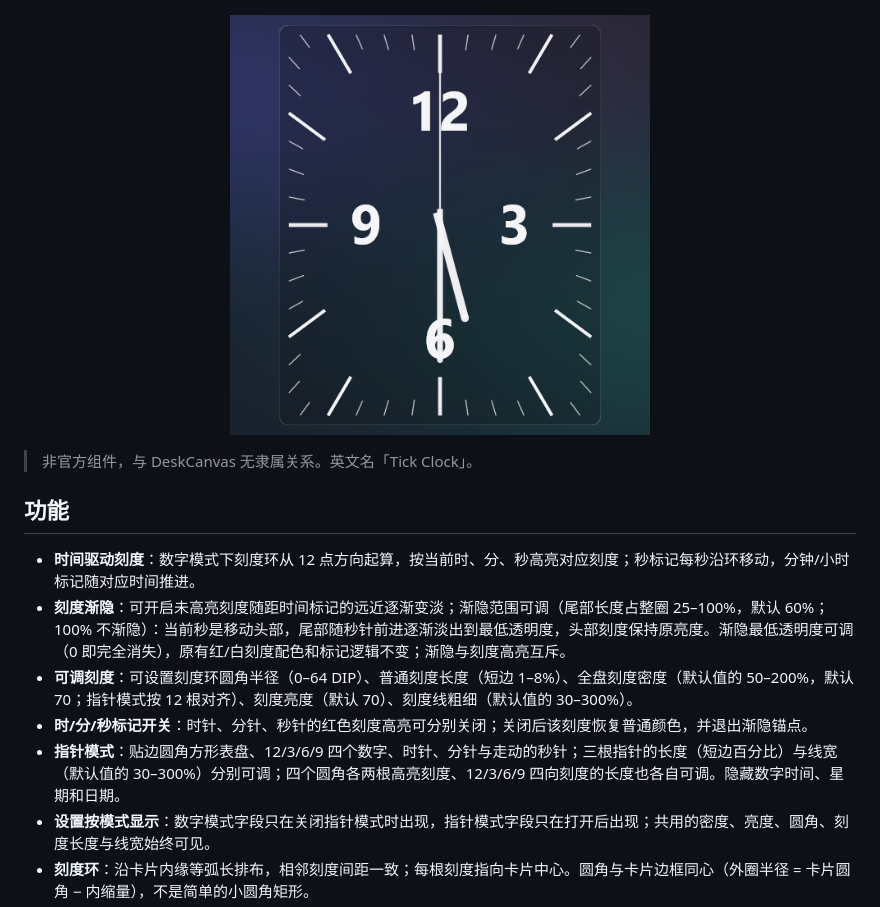
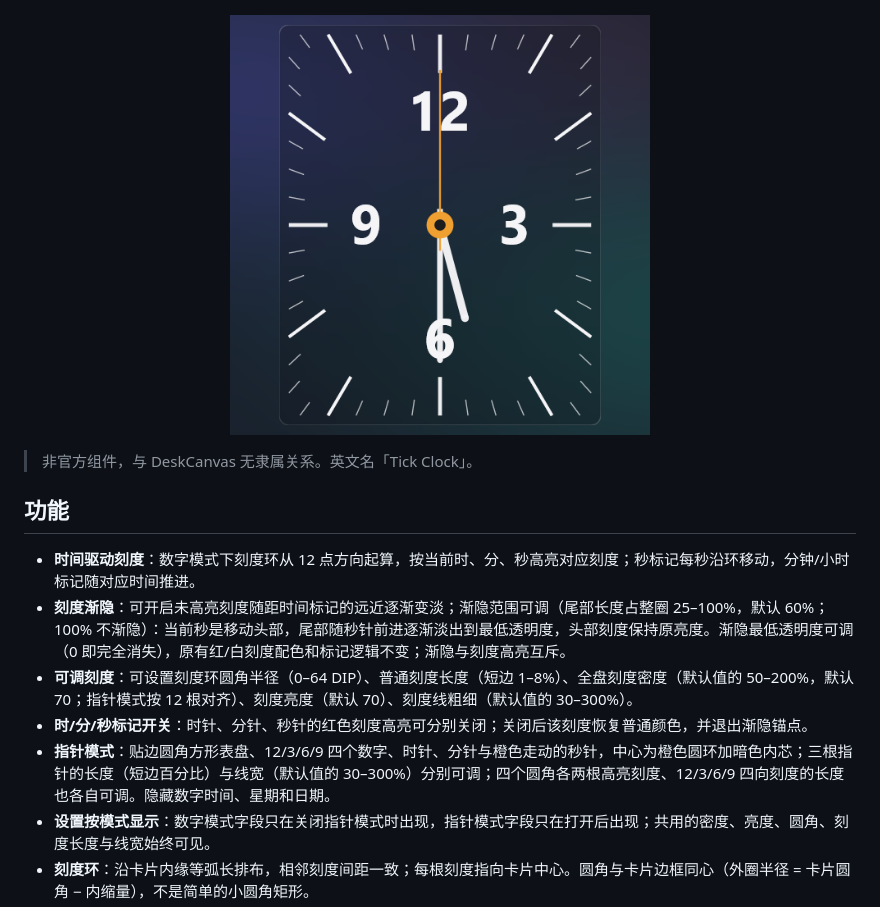
Before and after one commit to yunshujing/snowdesktop-tick-clock, a Markdown page: README.md, the part around the change. Rendered like a GitHub page; pictures changed too: previews/analog-4x4.png.

```diff
--- a/README.md
+++ b/README.md
@@ -14,7 +14,7 @@
 - **刻度渐隐**：可开启未高亮刻度随距时间标记的远近逐渐变淡；渐隐范围可调（尾部长度占整圈 25–100%，默认 60%；100% 不渐隐）：当前秒是移动头部，尾部随秒针前进逐渐淡出到最低透明度，头部刻度保持原亮度。渐隐最低透明度可调（0 即完全消失），原有红/白刻度配色和标记逻辑不变；渐隐与刻度高亮互斥。
 - **可调刻度**：可设置刻度环圆角半径（0–64 DIP）、普通刻度长度（短边 1–8%）、全盘刻度密度（默认值的 50–200%，默认 70；指针模式按 12 根对齐）、刻度亮度（默认 70）、刻度线粗细（默认值的 30–300%）。
 - **时/分/秒标记开关**：时针、分针、秒针的红色刻度高亮可分别关闭；关闭后该刻度恢复普通颜色，并退出渐隐锚点。
-- **指针模式**：贴边圆角方形表盘、12/3/6/9 四个数字、时针、分针与走动的秒针；三根指针的长度（短边百分比）与线宽（默认值的 30–300%）分别可调；四个圆角各两根高亮刻度、12/3/6/9 四向刻度的长度也各自可调。隐藏数字时间、星期和日期。
+- **指针模式**：贴边圆角方形表盘、12/3/6/9 四个数字、时针、分针与橙色走动的秒针，中心为橙色圆环加暗色内芯；三根指针的长度（短边百分比）与线宽（默认值的 30–300%）分别可调；四个圆角各两根高亮刻度、12/3/6/9 四向刻度的长度也各自可调。隐藏数字时间、星期和日期。
 - **设置按模式显示**：数字模式字段只在关闭指针模式时出现，指针模式字段只在打开后出现；共用的密度、亮度、圆角、刻度长度与线宽始终可见。
 - **刻度环**：沿卡片内缘等弧长排布，相邻刻度间距一致；每根刻度指向卡片中心。圆角与卡片边框同心（外圈半径 = 卡片圆角 − 内缩量），不是简单的小圆角矩形。
 - **星期**：`周日…周六`（中文）或 `SUN…SAT`（英文），固定参考图的红色 `#EE3B33`。
```
Also changed, not shown: CHANGELOG.md (+5 -0 lines), 2 other files.
